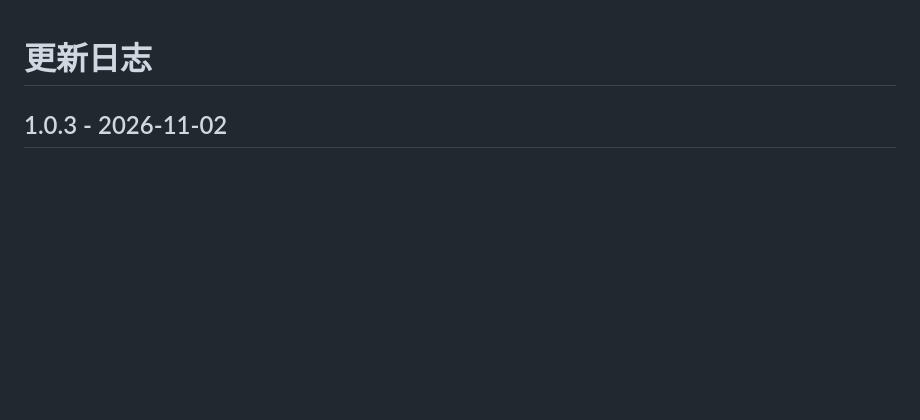
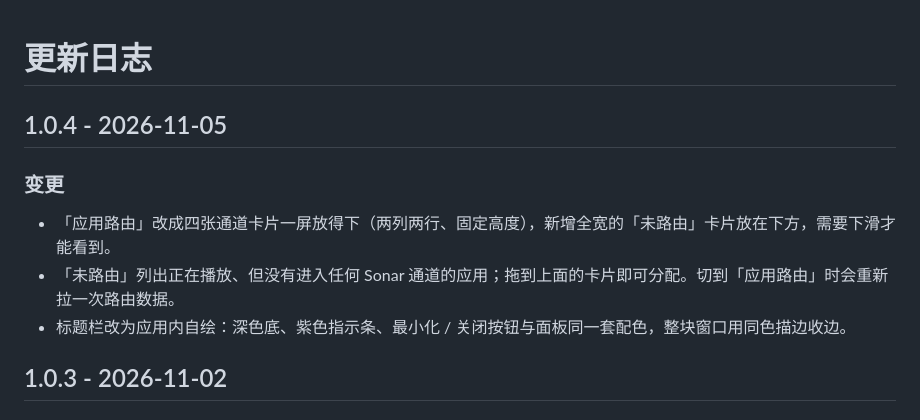
Before and after one commit to 980231410/GG-FaderDeck, a Markdown page: CHANGELOG.md, the part around the change. Drawn GitHub-style; blank space fills up the shorter version.

Commit message:
1.0.4：应用路由四卡一屏 + 未路由卡片，标题栏改为应用内自绘

```diff
--- a/CHANGELOG.md
+++ b/CHANGELOG.md
@@ -1,4 +1,12 @@
 # 更新日志
+
+## 1.0.4 - 2026-11-05
+
+### 变更
+
+- 「应用路由」改成四张通道卡片一屏放得下（两列两行、固定高度），新增全宽的「未路由」卡片放在下方，需要下滑才能看到。
+- 「未路由」列出正在播放、但没有进入任何 Sonar 通道的应用；拖到上面的卡片即可分配。切到「应用路由」时会重新拉一次路由数据。
+- 标题栏改为应用内自绘：深色底、紫色指示条、最小化 / 关闭按钮与面板同一套配色，整块窗口用同色描边收边。
 
 ## 1.0.3 - 2026-11-02
 
```
Also changed, not shown: README.md (+3 -3 lines), docs/screenshots/panel-routing.png, 5 other files.
